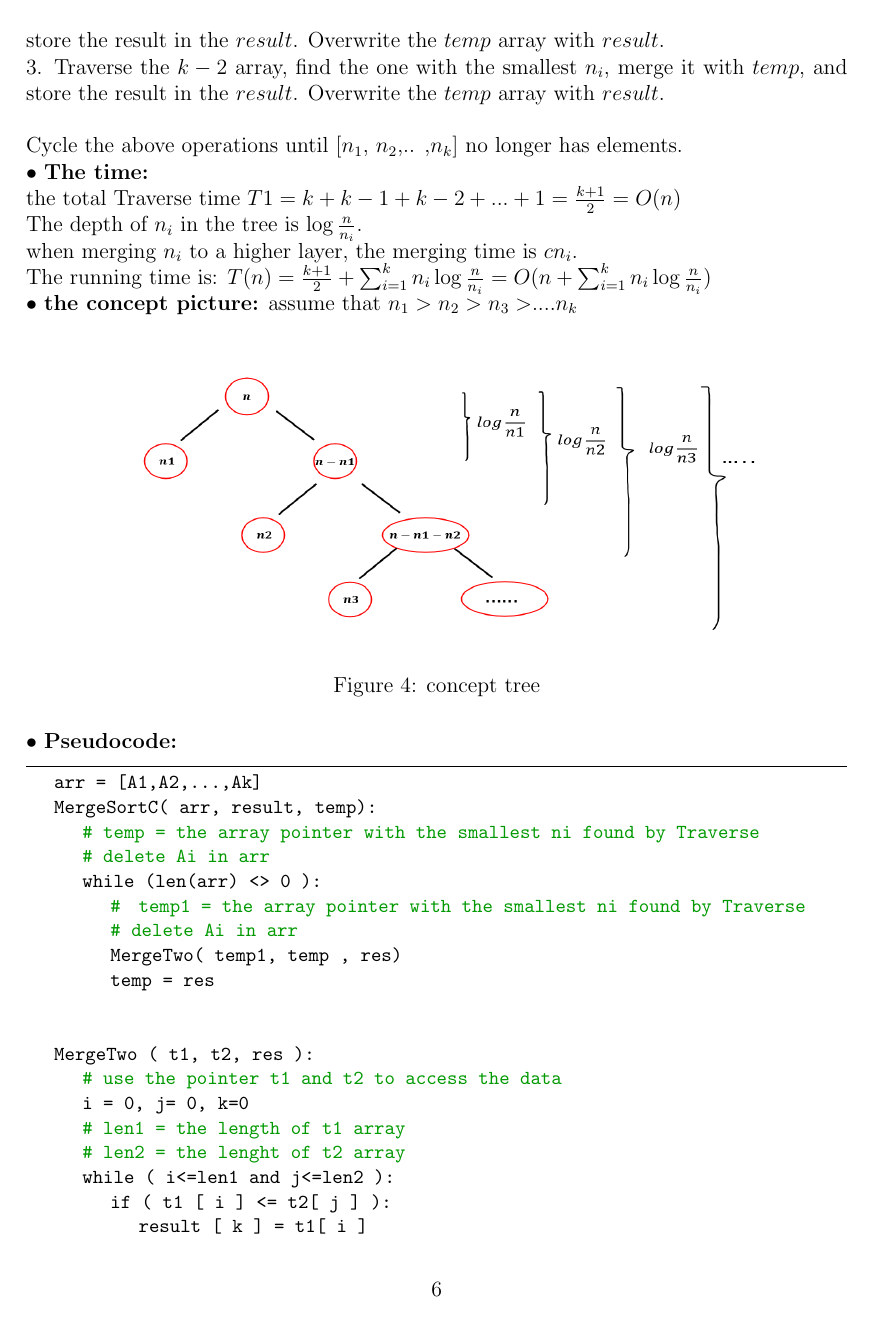
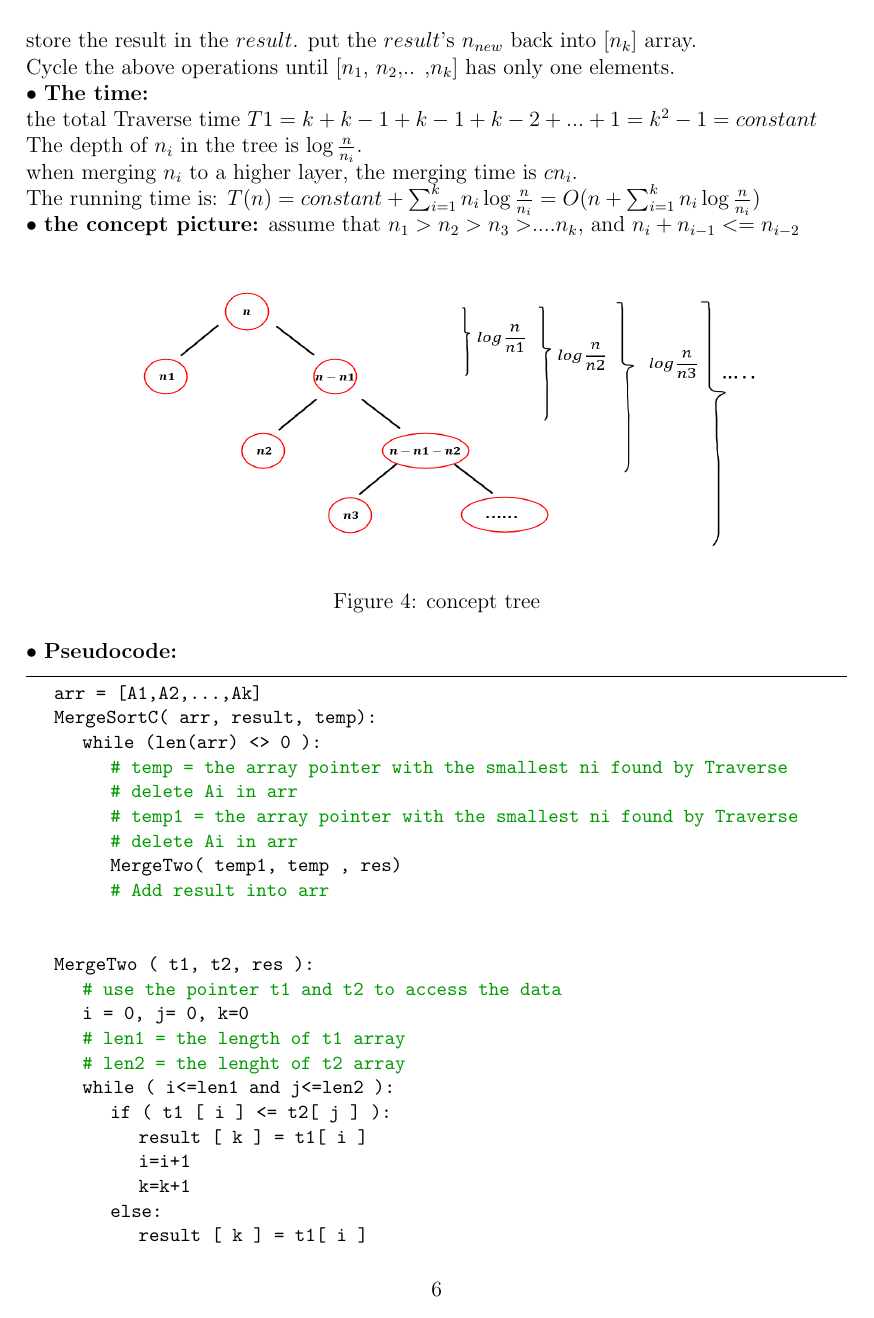
Before and after one commit to hthuz/ece374, a LaTeX problem sheet (hw5/hw5_sol.tex): page 6 of 8. Compiled offline with pdfLaTeX.

Commit message:
change Q14C, too hard

```diff
--- a/hw5/hw5_sol.tex
+++ b/hw5/hw5_sol.tex
@@ -252,15 +252,14 @@ $\bullet$ \textbf{Pseudocode:}
 $\bullet$ \textbf{The algorithm:}\\\\
 Set an array $"temp"$ and $"result"$ to store the sorted array for each merge.\\
 1. Traverse $k$ arrays in [$n_1$, $n_2$,.. ,$n_k$], find the one with the smallest $n_i$, record it in the array $temp$, and delete it from [$n_1$, $n_2$,.. ,$n_k$].\\
-2. Traverse the $k-1$ array, find the one with the smallest $n_i$, merge it with $temp$, and store the result in the $result$. Overwrite the $temp$ array with $result$.\\
-3. Traverse the $k-2$ array, find the one with the smallest $n_i$, merge it with $temp$, and store the result in the $result$. Overwrite the $temp$ array with $result$.\\\\
-Cycle the above operations until [$n_1$, $n_2$,.. ,$n_k$] no longer has elements.\\
+2. Traverse the $k-1$ array, find the one with the smallest $n_i$, merge it with $temp$, and store the result in the $result$. put the $result$'s $n_{new}$ back into [$n_k$] array.\\
+Cycle the above operations until [$n_1$, $n_2$,.. ,$n_k$] has only one elements.\\
 $\bullet$ \textbf{The time:}\\
-the total Traverse time $T1 = k+k-1+k-2+...+1 = \frac{k+1}{2} = O(n)$\\
+the total Traverse time $T1 = k+k-1+k-1+k-2+...+1 = k^2-1 = constant$ \\
 The depth of $n_i$ in the tree is $\log{\frac{n}{n_i}}$.\\
 when merging $n_i$ to a higher layer, the merging time is $cn_i$.\\
-The running time is: $T(n) = \frac{k+1}{2}+ \sum^k_{i=1}{n_i\log{\frac{n}{n_i}}} = O(n+\sum^k_{i=1}{n_i\log{\frac{n}{n_i}}})$\\
-$\bullet$ \textbf{the concept picture:} assume that $n_1>n_2>n_3>$....$n_k$\\
+The running time is: $T(n) = constant+ \sum^k_{i=1}{n_i\log{\frac{n}{n_i}}} = O(n+\sum^k_{i=1}{n_i\log{\frac{n}{n_i}}})$\\
+$\bullet$ \textbf{the concept picture:} assume that $n_1>n_2>n_3>$....$n_k$, and $n_i+n_{i-1}<=n_{i-2}$\\
 	\begin{figure}[H]
 	\centering %表示居中
 	\includegraphics[height=5.5cm,width=12.5cm]{picture//Q14C2.png}
@@ -271,13 +270,13 @@ $\bullet$ \textbf{Pseudocode:}
 	\begin{lstlisting}
 	arr = [A1,A2,...,Ak]
 	MergeSortC( arr, result, temp):
-		# temp = the array pointer with the smallest ni found by Traverse
-		# delete Ai in arr
 		while (len(arr) <> 0 ):
-			#  temp1 = the array pointer with the smallest ni found by Traverse
+			# temp = the array pointer with the smallest ni found by Traverse
+			# delete Ai in arr
+			# temp1 = the array pointer with the smallest ni found by Traverse
 			# delete Ai in arr
 			MergeTwo( temp1, temp , res)
-			temp = res
+			# Add result into arr
 
 
 	MergeTwo ( t1, t2, res ):
```
